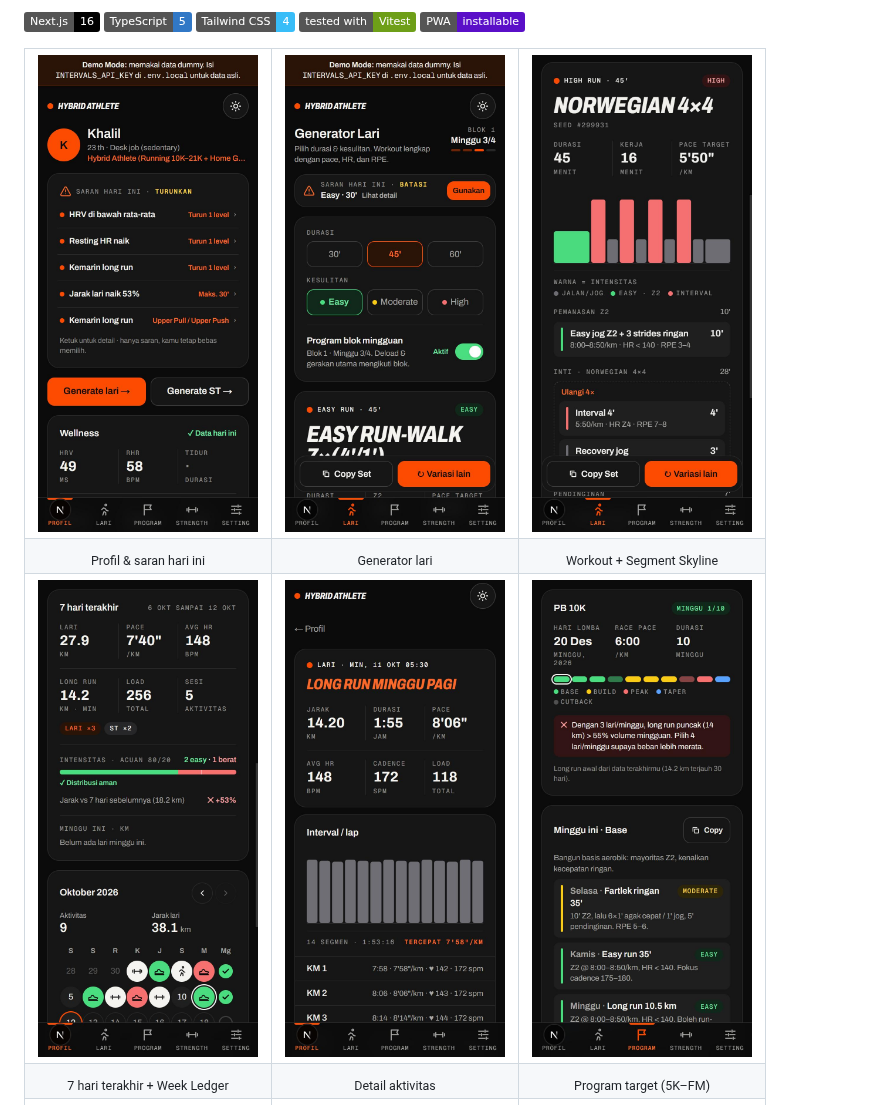
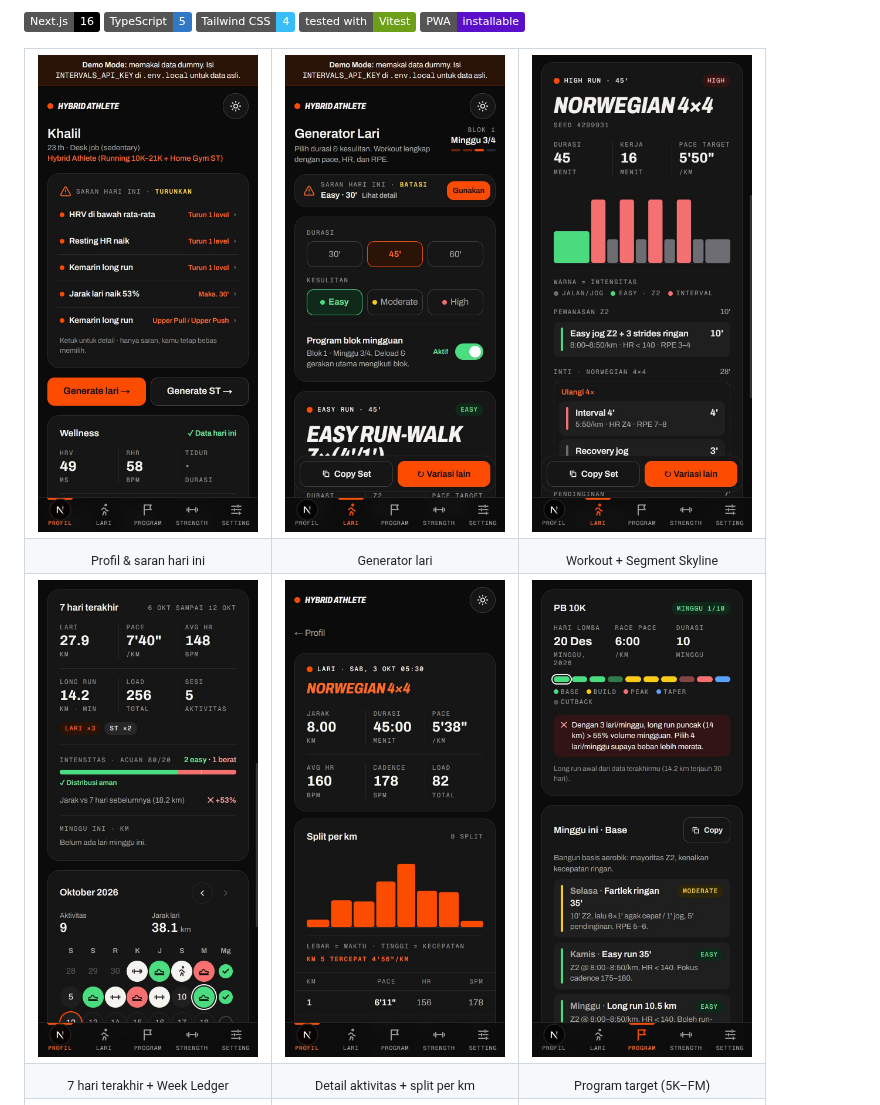
Before and after one commit to khaliladha11/hybrid-athlete-dashboard, a Markdown page: README.md, the part around one of its changes. Drawn GitHub-style; pictures changed too: docs/screenshots/01-profile.jpg, docs/screenshots/06-activity.jpg; badges without logos.

```diff
--- a/README.md
+++ b/README.md
@@ -28,7 +28,7 @@ Dibangun mobile-first sebagai **PWA**: bisa di-install ke layar utama HP dan dip
   </tr>
   <tr>
     <td align="center"><sub>7 hari terakhir + Week Ledger</sub></td>
-    <td align="center"><sub>Detail aktivitas</sub></td>
+    <td align="center"><sub>Detail aktivitas + split per km</sub></td>
     <td align="center"><sub>Program target (5K–FM)</sub></td>
   </tr>
   <tr>
```
Also changed, not shown: other parts of README.md (+1 -1 lines), CHANGELOG.md (+1 -0 lines).
